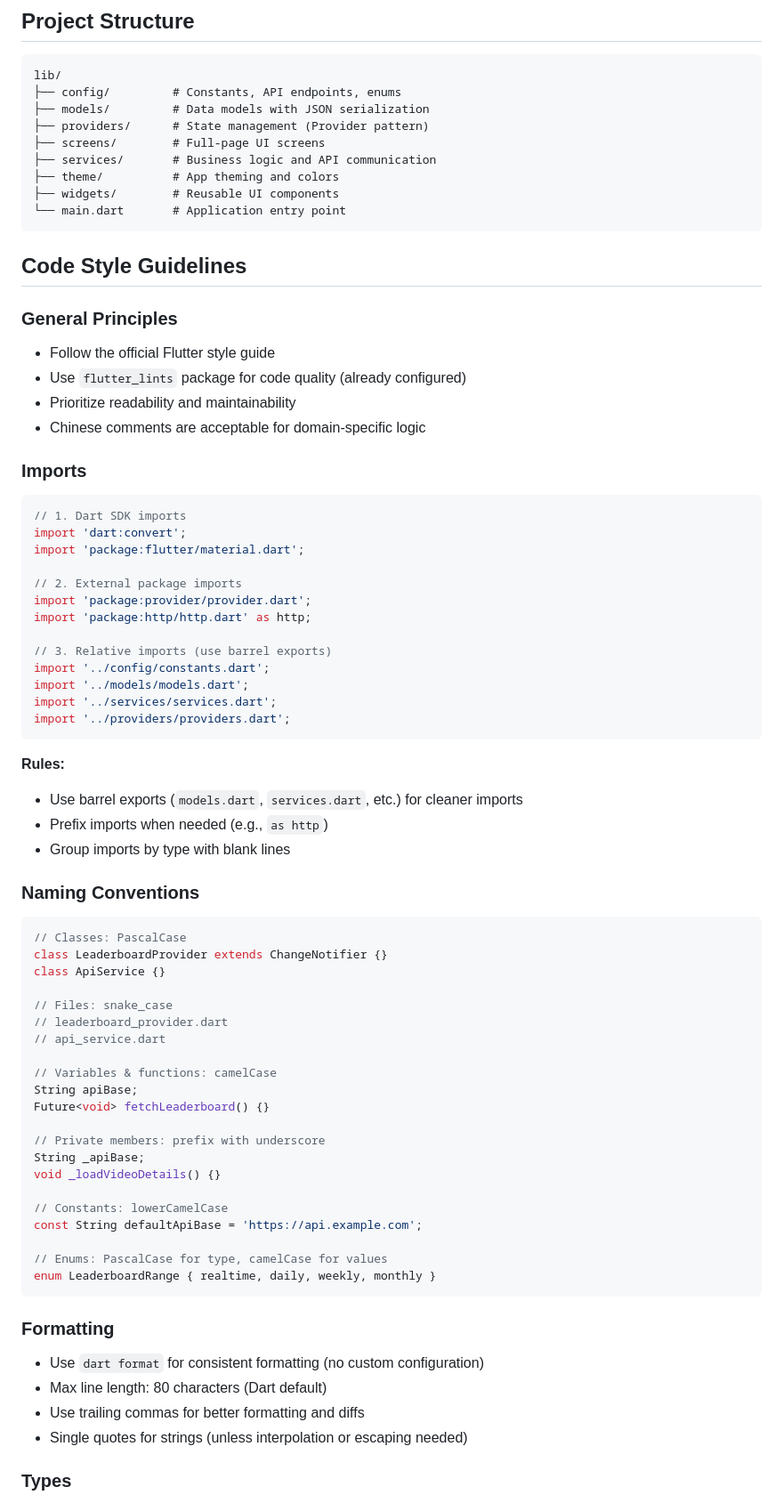
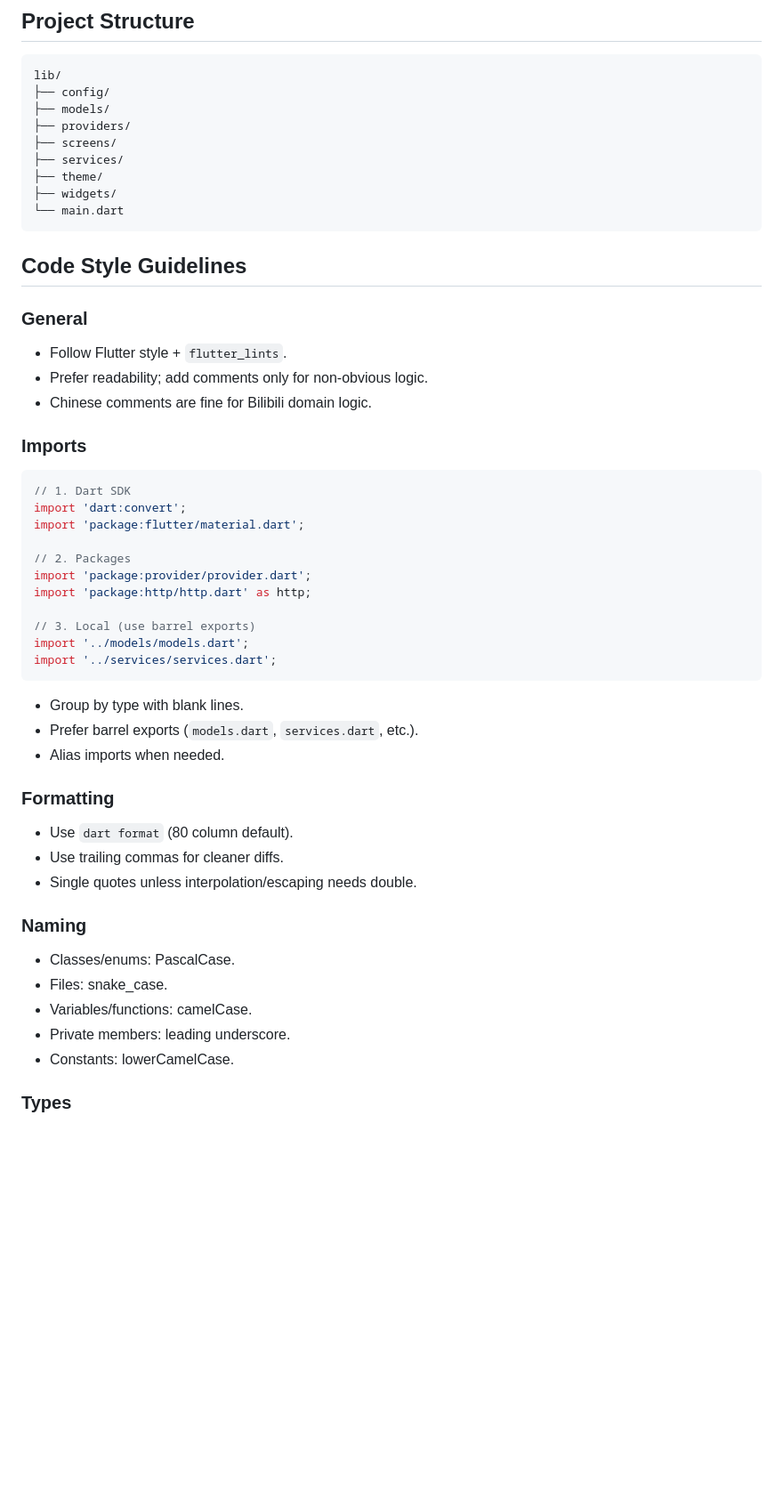
Before and after one commit to bili-qml-team/bili-qml-flutter, a Markdown page: AGENTS.md, the part around one of its changes. Shown at 89% size. Drawn GitHub-style; blank space fills up the shorter version.

````diff
--- a/AGENTS.md
+++ b/AGENTS.md
@@ -84,74 +56,44 @@ flutter clean && flutter pub get
 ```
 lib/
-├── config/         # Constants, API endpoints, enums
-├── models/         # Data models with JSON serialization
-├── providers/      # State management (Provider pattern)
-├── screens/        # Full-page UI screens
-├── services/       # Business logic and API communication
-├── theme/          # App theming and colors
-├── widgets/        # Reusable UI components
-└── main.dart       # Application entry point
+├── config/
+├── models/
+├── providers/
+├── screens/
+├── services/
+├── theme/
+├── widgets/
+└── main.dart
 ```
-
 ## Code Style Guidelines
-
-### General Principles
-- Follow the official Flutter style guide
-- Use `flutter_lints` package for code quality (already configured)
-- Prioritize readability and maintainability
-- Chinese comments are acceptable for domain-specific logic
-
+### General
+- Follow Flutter style + `flutter_lints`.
+- Prefer readability; add comments only for non-obvious logic.
+- Chinese comments are fine for Bilibili domain logic.
 ### Imports
 ```dart
-// 1. Dart SDK imports
+// 1. Dart SDK
 import 'dart:convert';
 import 'package:flutter/material.dart';
 
-// 2. External package imports
+// 2. Packages
 import 'package:provider/provider.dart';
 import 'package:http/http.dart' as http;
 
-// 3. Relative imports (use barrel exports)
-import '../config/constants.dart';
+// 3. Local (use barrel exports)
 import '../models/models.dart';
 import '../services/services.dart';
-import '../providers/providers.dart';
 ```
-
-**Rules:**
-- Use barrel exports (`models.dart`, `services.dart`, etc.) for cleaner imports
-- Prefix imports when needed (e.g., `as http`)
-- Group imports by type with blank lines
-
-### Naming Conventions
-```dart
-// Classes: PascalCase
-class LeaderboardProvider extends ChangeNotifier {}
-class ApiService {}
-
-// Files: snake_case
-// leaderboard_provider.dart
-// api_service.dart
-
-// Variables & functions: camelCase
-String apiBase;
-Future<void> fetchLeaderboard() {}
-
-// Private members: prefix with underscore
-String _apiBase;
-void _loadVideoDetails() {}
-
-// Constants: lowerCamelCase
-const String defaultApiBase = 'https://api.example.com';
-
-// Enums: PascalCase for type, camelCase for values
-enum LeaderboardRange { realtime, daily, weekly, monthly }
-```
-
+- Group by type with blank lines.
+- Prefer barrel exports (`models.dart`, `services.dart`, etc.).
+- Alias imports when needed.
 ### Formatting
-- Use `dart format` for consistent formatting (no custom configuration)
-- Max line length: 80 characters (Dart default)
-- Use trailing commas for better formatting and diffs
-- Single quotes for strings (unless interpolation or escaping needed)
-
+- Use `dart format` (80 column default).
+- Use trailing commas for cleaner diffs.
+- Single quotes unless interpolation/escaping needs double.
+### Naming
+- Classes/enums: PascalCase.
+- Files: snake_case.
+- Variables/functions: camelCase.
+- Private members: leading underscore.
+- Constants: lowerCamelCase.
 ### Types
````
Also changed, not shown: other parts of AGENTS.md (+63 -255 lines).
